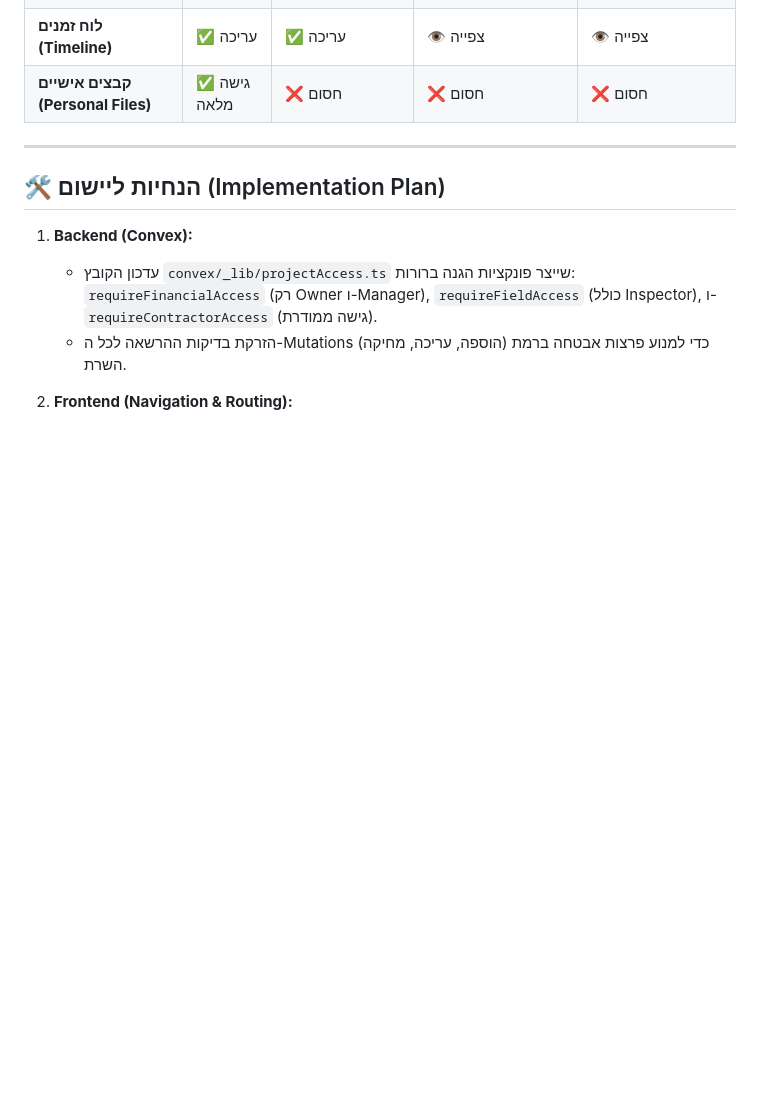
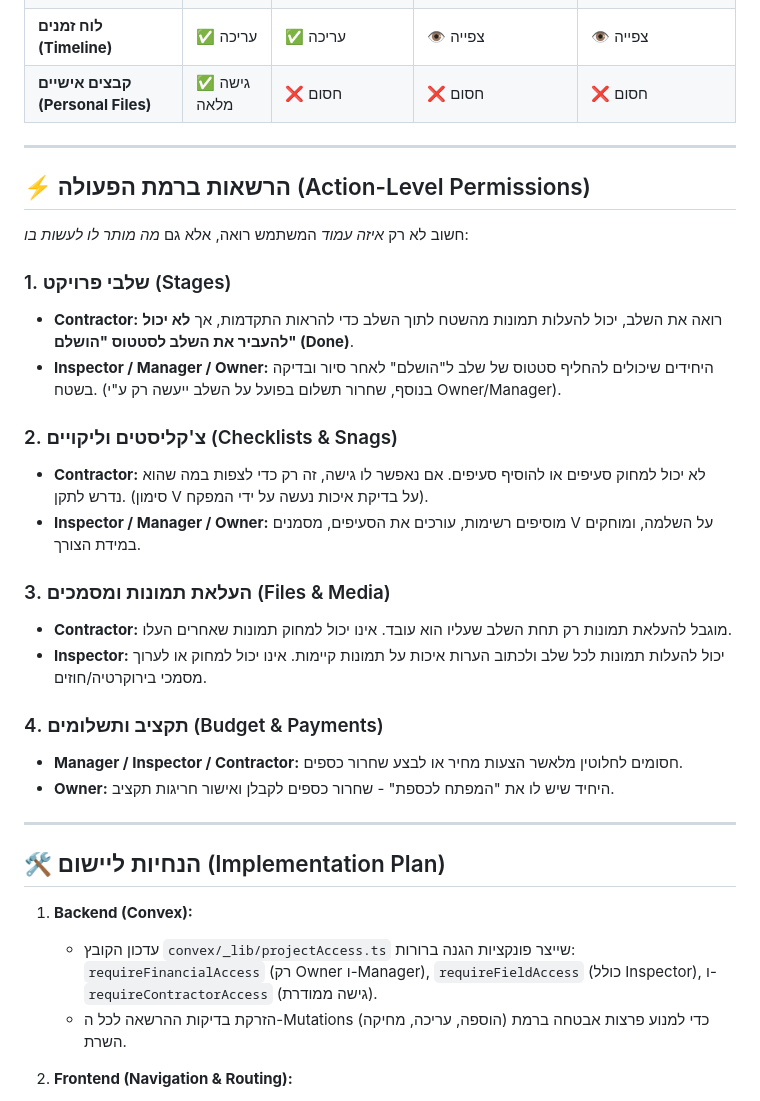
Before and after one commit to yanai101/buildSync, a Markdown page: my-tanstack-app/ROLES_AND_PERMISSIONS.md, the part around the change. GitHub-like rendering; blank space fills up the shorter version.

Commit message:
docs: add action-level permissions and verify role limits

```diff
--- a/my-tanstack-app/ROLES_AND_PERMISSIONS.md
+++ b/my-tanstack-app/ROLES_AND_PERMISSIONS.md
@@ -45,6 +45,28 @@
 
 ---
 
+## ⚡ הרשאות ברמת הפעולה (Action-Level Permissions)
+
+חשוב לא רק *איזה עמוד* המשתמש רואה, אלא גם *מה מותר לו לעשות בו*:
+
+### 1. שלבי פרויקט (Stages)
+* **Contractor:** רואה את השלב, יכול להעלות תמונות מהשטח לתוך השלב כדי להראות התקדמות, אך **לא יכול להעביר את השלב לסטטוס "הושלם" (Done)**.
+* **Inspector / Manager / Owner:** היחידים שיכולים להחליף סטטוס של שלב ל"הושלם" לאחר סיור ובדיקה בשטח. (בנוסף, שחרור תשלום בפועל על השלב ייעשה רק ע"י Owner/Manager).
+
+### 2. צ'קליסטים וליקויים (Checklists & Snags)
+* **Contractor:** לא יכול למחוק סעיפים או להוסיף סעיפים. אם נאפשר לו גישה, זה רק כדי לצפות במה שהוא נדרש לתקן. (סימון V על בדיקת איכות נעשה על ידי המפקח).
+* **Inspector / Manager / Owner:** מוסיפים רשימות, עורכים את הסעיפים, מסמנים V על השלמה, ומוחקים במידת הצורך.
+
+### 3. העלאת תמונות ומסמכים (Files & Media)
+* **Contractor:** מוגבל להעלאת תמונות רק תחת השלב שעליו הוא עובד. אינו יכול למחוק תמונות שאחרים העלו.
+* **Inspector:** יכול להעלות תמונות לכל שלב ולכתוב הערות איכות על תמונות קיימות. אינו יכול למחוק או לערוך מסמכי בירוקרטיה/חוזים.
+
+### 4. תקציב ותשלומים (Budget & Payments)
+* **Manager / Inspector / Contractor:** חסומים לחלוטין מלאשר הצעות מחיר או לבצע שחרור כספים.
+* **Owner:** היחיד שיש לו את "המפתח לכספת" - שחרור כספים לקבלן ואישור חריגות תקציב.
+
+---
+
 ## 🛠️ הנחיות ליישום (Implementation Plan)
 
 1. **Backend (Convex):**
```
